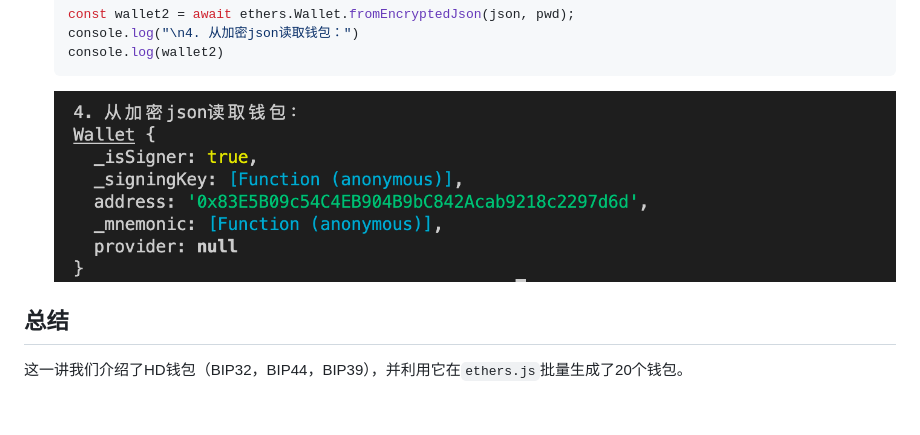
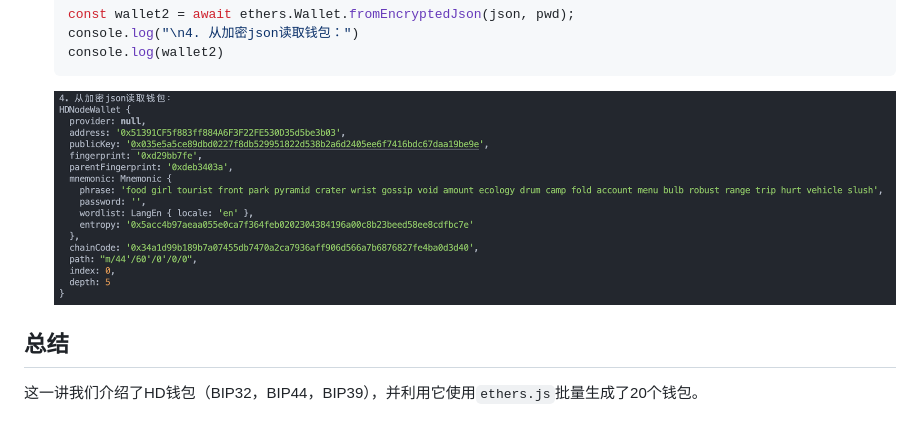
Before and after one commit to WTFAcademy/WTF-Ethers, a Markdown page: 14_HDwallet/readme.md, the part around the change. GitHub-like rendering; pictures changed too: 14_HDwallet/img/14-5.png.

Commit message:
Fix img and Optimize some text descriptions.

```diff
--- a/14_HDwallet/readme.md
+++ b/14_HDwallet/readme.md
@@ -107,4 +107,4 @@ air organ twist rule prison symptom jazz cheap rather dizzy verb glare jeans orb
     ![读取钱包](img/14-5.png)
 
 ## 总结
-这一讲我们介绍了HD钱包（BIP32，BIP44，BIP39），并利用它在`ethers.js`批量生成了20个钱包。
+这一讲我们介绍了HD钱包（BIP32，BIP44，BIP39），并利用它使用`ethers.js`批量生成了20个钱包。
```
Also changed, not shown: 14_HDwallet/img/14-2.png, 14_HDwallet/img/14-3.png, 14_HDwallet/img/14-4.png.
